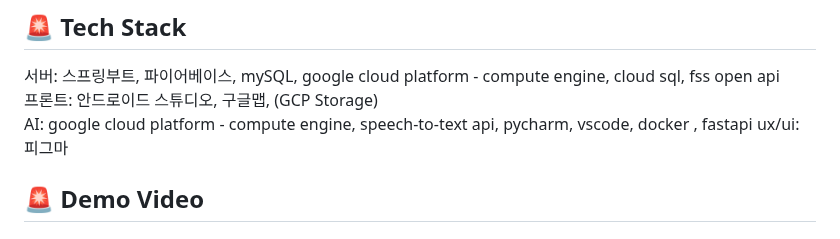
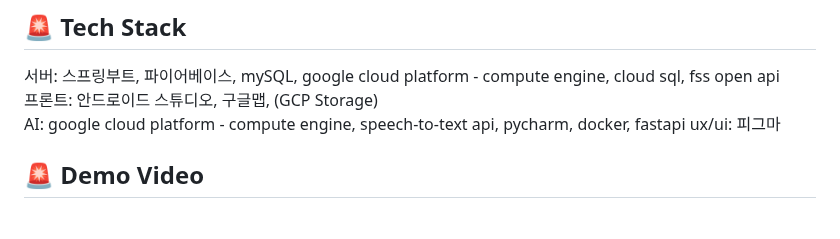
Before and after one commit to GDSC-SWU/2024-VishingGuard-SolutionChallenge, a Markdown page: README.md, the part around the change. Drawn GitHub-style.

```diff
--- a/README.md
+++ b/README.md
@@ -24,7 +24,7 @@ Preventing voice phishing contributes to enhancing the social safety of local co
 ## 🚨 Tech Stack
 서버: 스프링부트, 파이어베이스, mySQL, google cloud platform - compute engine, cloud sql, fss open api
 프론트: 안드로이드 스튜디오, 구글맵, (GCP Storage)
-AI: google cloud platform - compute engine, speech-to-text api, pycharm, vscode, docker , fastapi
+AI: google cloud platform - compute engine, speech-to-text api, pycharm, docker, fastapi
 ux/ui: 피그마
 ## 🚨 Demo Video
 ## 🚨 How To Use
```
